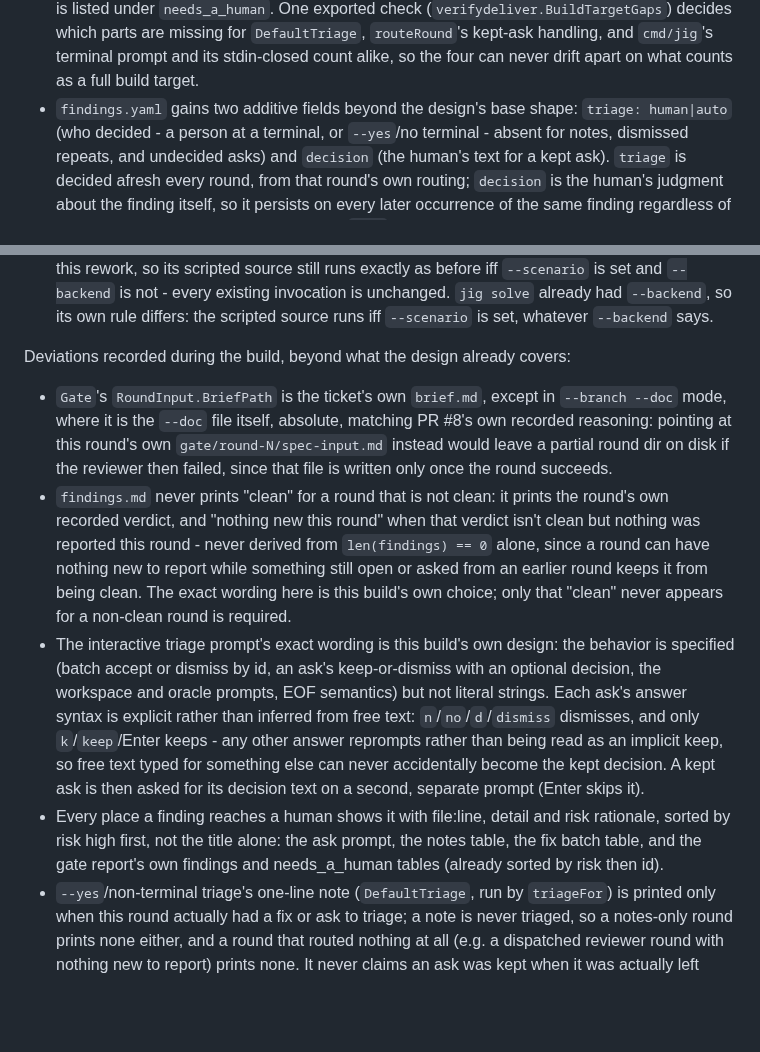
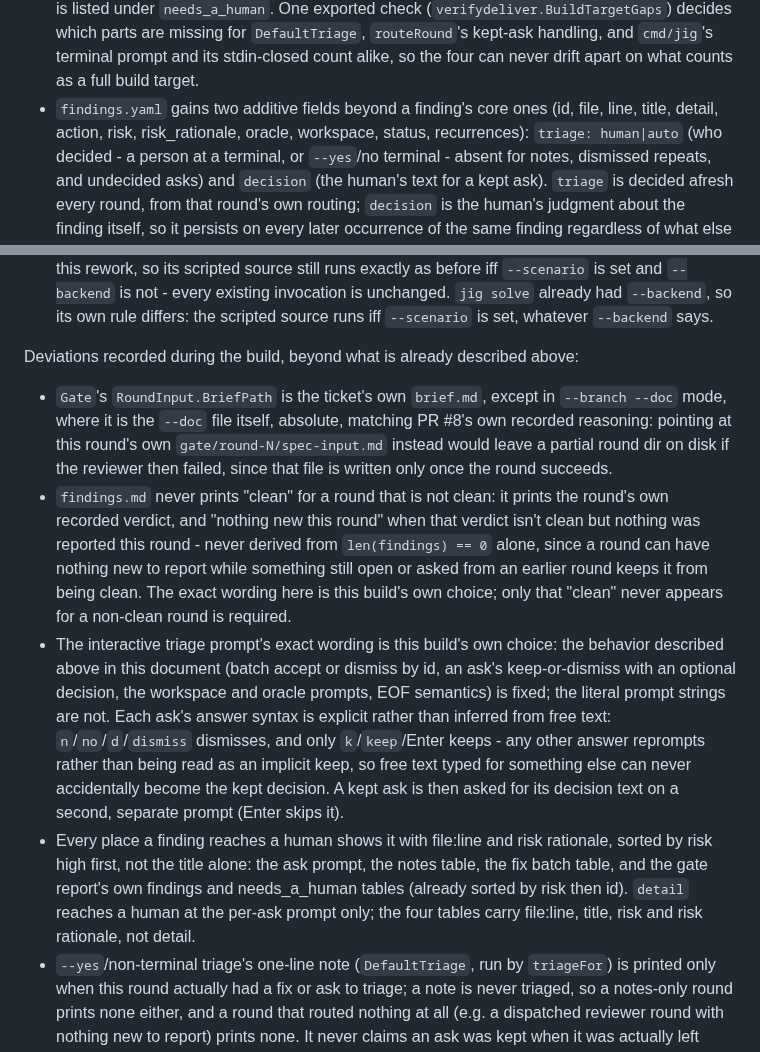
Before and after one commit to develdeco/jig, a Markdown page: DECISIONS.md, 2 parts joined by grey strips. Rendered like a GitHub page; blank space fills up the shorter version.

Commit message:
docs(DECISIONS): correct what the code shows, and state rules instead of citing an out-of-repo document
DECISIONS claimed every human-facing finding surface shows detail; only
the per-ask prompt does, the four tables carry file:line, title, risk and
risk rationale without it. Correct that claim.

Four remaining references to "the design" pointed at a document that is
not in this repo (a reader on a public repo has no way to open it).
Replace each with the rule itself: findings.yaml's additive fields listed
against a finding's actual core fields, "beyond what the design covers"
against what this document already describes above it, and the triage
prompt's fixed-vs-free wording stated directly.

```diff
--- a/DECISIONS.md
+++ b/DECISIONS.md
@@ -164,7 +164,9 @@ Design questions the code raised, and their resolution:
   missing for `DefaultTriage`, `routeRound`'s kept-ask handling, and
   `cmd/jig`'s terminal prompt and its stdin-closed count alike, so the four
   can never drift apart on what counts as a full build target.
-- `findings.yaml` gains two additive fields beyond the design's base shape:
+- `findings.yaml` gains two additive fields beyond a finding's core ones
+  (id, file, line, title, detail, action, risk, risk_rationale, oracle,
+  workspace, status, recurrences):
   `triage: human|auto` (who decided - a person at a terminal, or `--yes`/no
   terminal - absent for notes, dismissed repeats, and undecided asks) and
   `decision` (the human's text for a kept ask). `triage` is decided afresh
@@ -309,8 +311,8 @@ Design questions the code raised, and their resolution:
   `--backend`, so its own rule differs: the scripted source runs iff
   `--scenario` is set, whatever `--backend` says.
 
-Deviations recorded during the build, beyond what the design already
-covers:
+Deviations recorded during the build, beyond what is already described
+above:
 
 - `Gate`'s `RoundInput.BriefPath` is the ticket's own `brief.md`, except in
   `--branch --doc` mode, where it is the `--doc` file itself, absolute,
@@ -327,19 +329,22 @@ covers:
   build's own choice; only that "clean" never appears for a non-clean
   round is required.
 - The interactive triage prompt's exact wording is this build's own
-  design: the behavior is specified (batch accept or dismiss by id, an
-  ask's keep-or-dismiss with an optional decision, the workspace and
-  oracle prompts, EOF semantics) but not literal strings. Each ask's
+  choice: the behavior described above in this document (batch accept or
+  dismiss by id, an ask's keep-or-dismiss with an optional decision, the
+  workspace and oracle prompts, EOF semantics) is fixed; the literal
+  prompt strings are not. Each ask's
   answer syntax is explicit rather than inferred from free text:
   `n`/`no`/`d`/`dismiss` dismisses, and only `k`/`keep`/Enter keeps - any
   other answer reprompts rather than being read as an implicit keep, so
   free text typed for something else can never accidentally become the
   kept decision. A kept ask is then asked for its decision text on a
   second, separate prompt (Enter skips it).
-- Every place a finding reaches a human shows it with file:line, detail
-  and risk rationale, sorted by risk high first, not the title alone: the
-  ask prompt, the notes table, the fix batch table, and the gate report's
-  own findings and needs_a_human tables (already sorted by risk then id).
+- Every place a finding reaches a human shows it with file:line and risk
+  rationale, sorted by risk high first, not the title alone: the ask
+  prompt, the notes table, the fix batch table, and the gate report's own
+  findings and needs_a_human tables (already sorted by risk then id).
+  `detail` reaches a human at the per-ask prompt only; the four tables
+  carry file:line, title, risk and risk rationale, not detail.
 - `--yes`/non-terminal triage's one-line note (`DefaultTriage`, run by
   `triageFor`) is printed only when this round actually had a fix or ask
   to triage; a note is never triaged, so a notes-only round prints none
```
